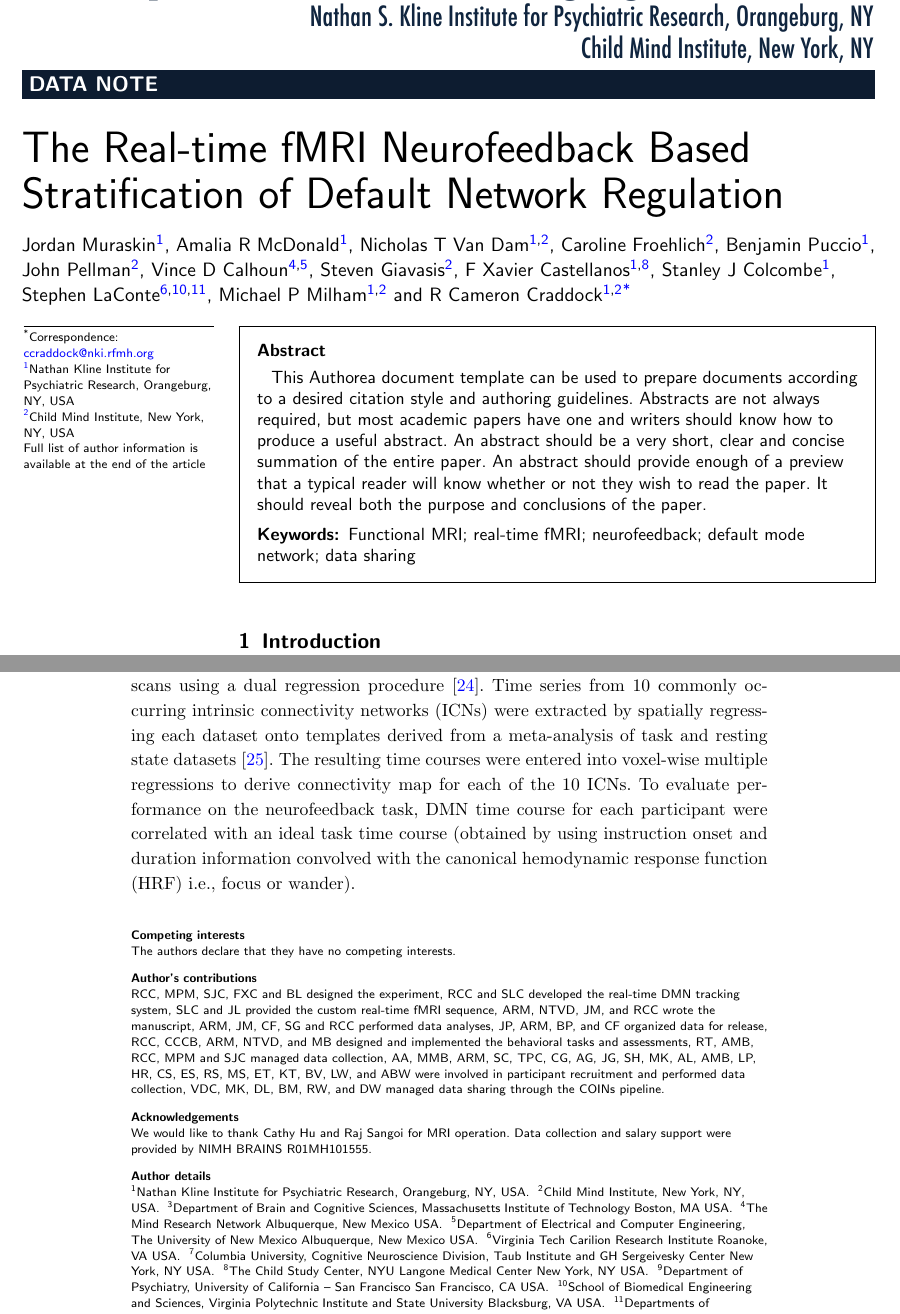
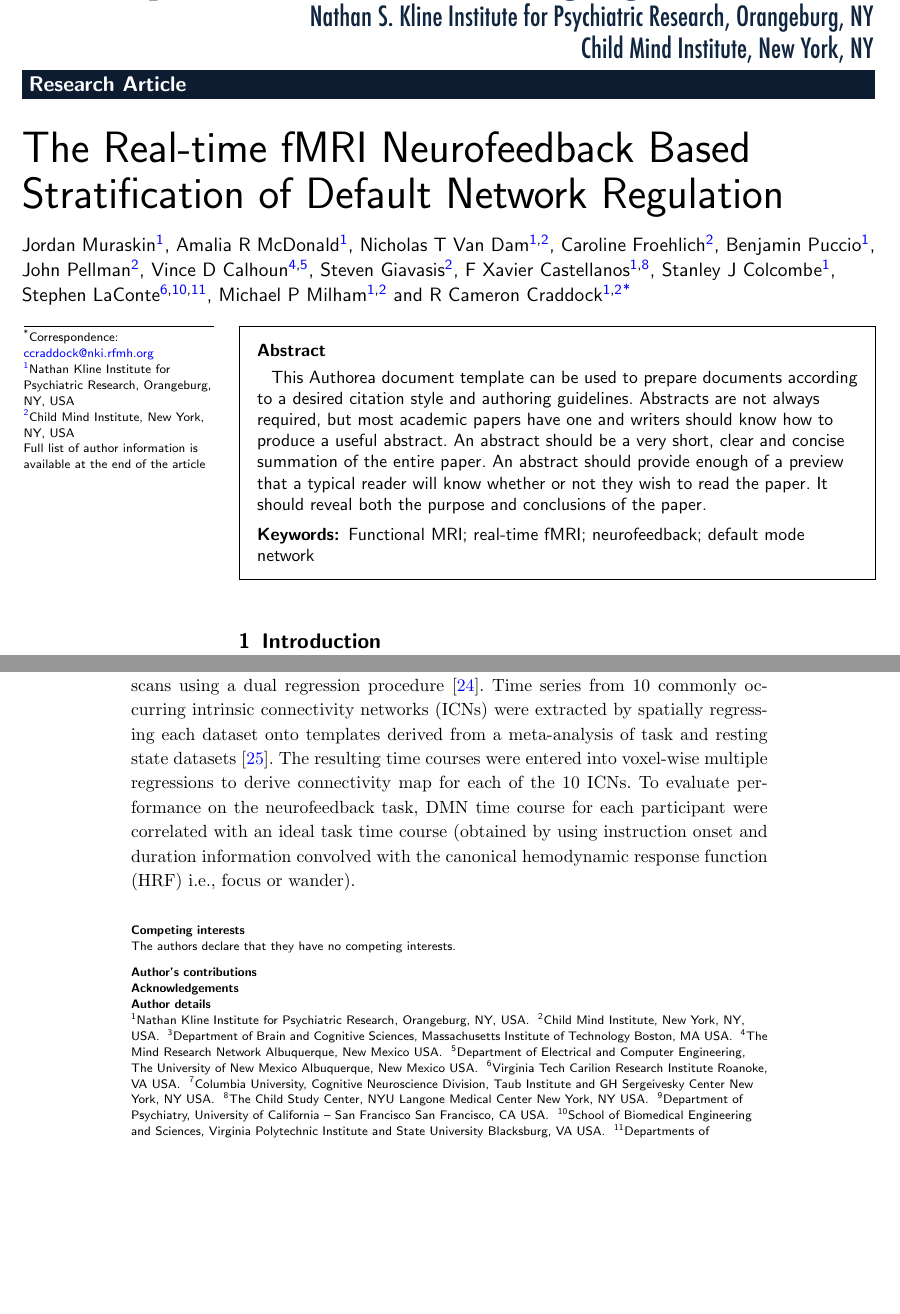
Before and after one commit to computational-neuroimaging-lab/Real-Time-Default-Network-Neurofeedback, a LaTeX document (preprint.tex, which reads mcdonald_nfb_datasharing_endmatter.tex, muraskin-narsad-endmatter.tex): two parts of pages 1 and 7 of 8, joined at a grey line, cut so that both start at the same text, the shorter picture padded with empty space. Compiled offline with pdfLaTeX.

Commit message:
small updates

```diff
--- a/mcdonald_nfb_datasharing_endmatter.tex
+++ /dev/null
@@ -1,8 +0,0 @@
-\section*{Competing interests}
-  The authors declare that they have no competing interests.
-
-\section*{Author's contributions}
-RCC, MPM, SJC, FXC and BL designed the experiment, RCC and SLC developed the real-time DMN tracking system, SLC and JL provided the custom real-time fMRI sequence, ARM, NTVD, JM, and RCC wrote the manuscript, ARM, JM, CF, SG and RCC performed data analyses, JP, ARM, BP, and CF organized data for release, RCC, CCCB, ARM, NTVD, and MB designed and implemented the behavioral tasks and assessments, RT, AMB, RCC, MPM and SJC managed data collection, AA, MMB, ARM, SC, TPC, CG, AG, JG, SH, MK, AL, AMB, LP, HR, CS, ES, RS, MS, ET, KT, BV, LW, and ABW were involved in participant recruitment and performed data collection, VDC, MK, DL, BM, RW, and DW managed data sharing through the COINs pipeline.
-
-\section*{Acknowledgements}
-We would like to thank Cathy Hu and Raj Sangoi for MRI operation. Data collection and salary support were provided by NIMH BRAINS R01MH101555.
--- /dev/null
+++ b/muraskin-narsad-endmatter.tex
@@ -0,0 +1,8 @@
+\section*{Competing interests}
+  The authors declare that they have no competing interests.
+
+\section*{Author's contributions}
+% RCC, MPM, SJC, FXC and BL designed the experiment, RCC and SLC developed the real-time DMN tracking system, SLC and JL provided the custom real-time fMRI sequence, ARM, NTVD, JM, and RCC wrote the manuscript, ARM, JM, CF, SG and RCC performed data analyses, JP, ARM, BP, and CF organized data for release, RCC, CCCB, ARM, NTVD, and MB designed and implemented the behavioral tasks and assessments, RT, AMB, RCC, MPM and SJC managed data collection, AA, MMB, ARM, SC, TPC, CG, AG, JG, SH, MK, AL, AMB, LP, HR, CS, ES, RS, MS, ET, KT, BV, LW, and ABW were involved in participant recruitment and performed data collection, VDC, MK, DL, BM, RW, and DW managed data sharing through the COINs pipeline.
+
+\section*{Acknowledgements}
+% We would like to thank Cathy Hu and Raj Sangoi for MRI operation. Data collection and salary support were provided by NIMH BRAINS R01MH101555.
--- a/preprint.tex
+++ b/preprint.tex
@@ -92,7 +92,7 @@
 \begin{frontmatter}
 
 \begin{fmbox}
-\dochead{DATA NOTE}
+\dochead{Research Article}
 
 \input{muraskin-narsad-frontmatter}
 
@@ -144,7 +144,7 @@
 \kwd{real-time fMRI}
 \kwd{neurofeedback}
 \kwd{default mode network}
-\kwd{data sharing}
+% \kwd{data sharing}
 \end{keyword}
 
 % MSC classifications codes, if any
@@ -193,7 +193,7 @@
 %%%%%%%%%%%%%%%%%%%%%%%%%%%%%%%%%%%%%%%%%%%%%%
 
 \begin{backmatter}
-\input{mcdonald_nfb_datasharing_endmatter}
+\input{muraskin-narsad-endmatter}
 %%%%%%%%%%%%%%%%%%%%%%%%%%%%%%%%%%%%%%%%%%%%%%%%%%%%%%%%%%%%%
 %%                  The Bibliography                       %%
 %%                                                         %%
```
